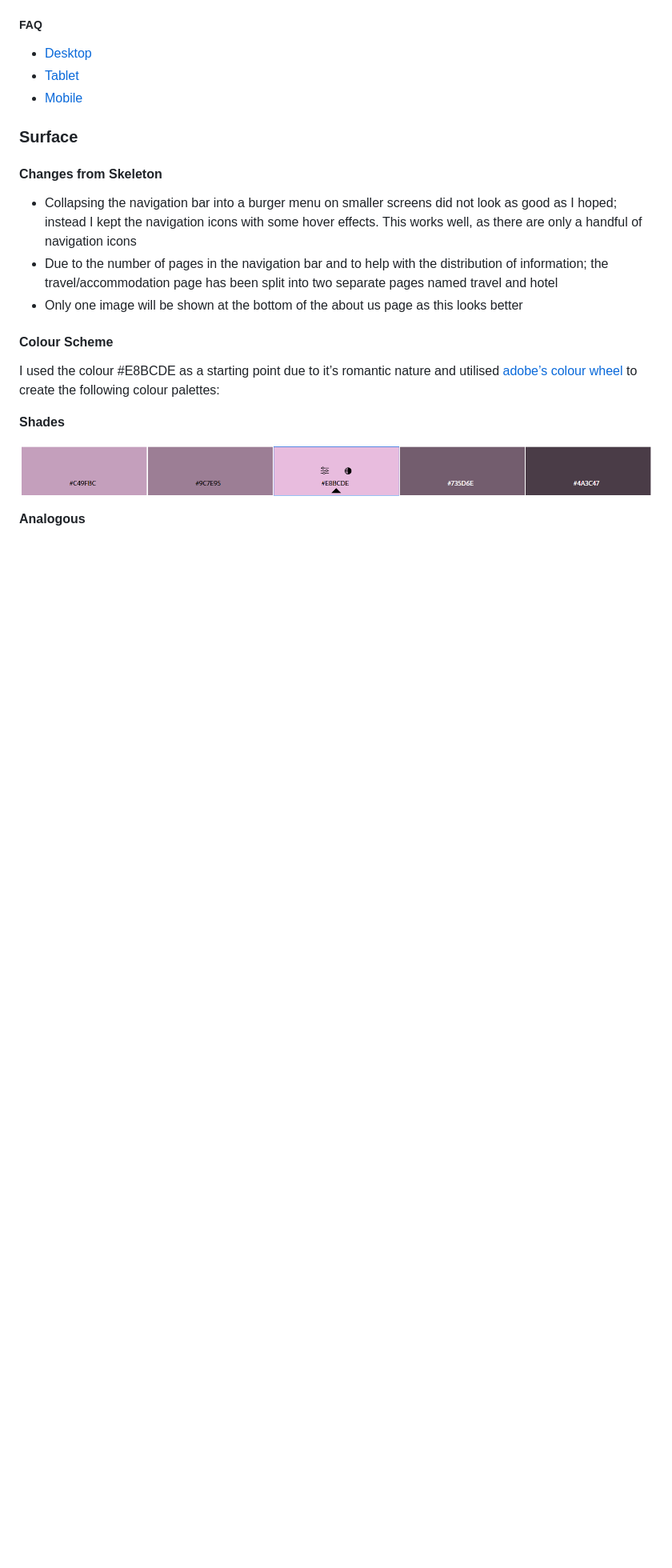
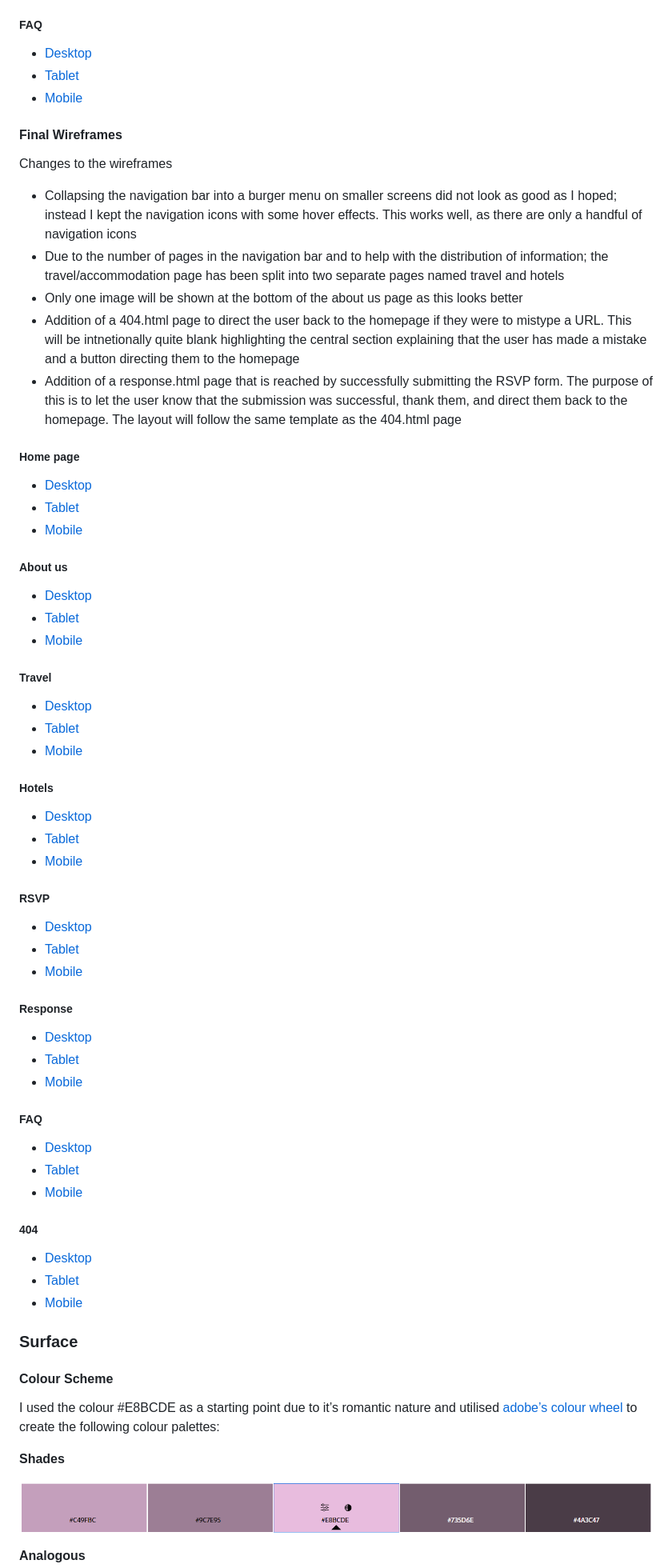
Before and after one commit to amfairley/adamiani, a Markdown page: README.md, the part around the change printed below. Shown: that part at 80% size. Rendered like a GitHub page; blank space fills up the shorter version.

```diff
--- a/README.md
+++ b/README.md
@@ -257,12 +255,49 @@ The **FAQ** page will resemble the RSVP page but with a bootstrap accordion comp
 - [Tablet](docs/wireframes/faq_tablet.png)
 - [Mobile](docs/wireframes/faq_mobile.png)
 
+#### Final Wireframes
+
+Changes to the wireframes
+- Collapsing the navigation bar into a burger menu on smaller screens did not look as good as I hoped; instead I kept the navigation icons with some hover effects. This works well, as there are only a handful of navigation icons
+- Due to the number of pages in the navigation bar and to help with the distribution of information; the travel/accommodation page has been split into two separate pages named travel and hotels
+- Only one image will be shown at the bottom of the about us page as this looks better
+- Addition of a 404.html page to direct the user back to the homepage if they were to mistype a URL. This will be intnetionally quite blank highlighting the central section explaining that the user has made a mistake and a button directing them to the homepage
+- Addition of a response.html page that is reached by successfully submitting the RSVP form. The purpose of this is to let the user know that the submission was successful, thank them, and direct them back to the homepage. The layout will follow the same template as the 404.html page
+
+##### Home page
+- [Desktop](docs/wireframes/homepage_desktop.png)
+- [Tablet](docs/wireframes/homepage_tablet.png)
+- [Mobile](docs/wireframes/homepage_mobile.png)
+##### About us
+- [Desktop](docs/wireframes/aboutus_desktop.png)
+- [Tablet](docs/wireframes/aboutus_tablet.png)
+- [Mobile](docs/wireframes/aboutus_mobile.png)
+##### Travel
+- [Desktop](docs/wireframes/travel_desktop.png)
+- [Tablet](docs/wireframes/travel_tablet.png)
+- [Mobile](docs/wireframes/travel_mobile.png)
+##### Hotels
+- [Desktop](docs/wireframes/travel_desktop.png)
+- [Tablet](docs/wireframes/travel_tablet.png)
+- [Mobile](docs/wireframes/travel_mobile.png)
+##### RSVP
+- [Desktop](docs/wireframes/rsvp_desktop.png)
+- [Tablet](docs/wireframes/rsvp_tablet.png)
+- [Mobile](docs/wireframes/rsvp_mobile.png)
+##### Response
+- [Desktop](docs/wireframes/rsvp_desktop.png)
+- [Tablet](docs/wireframes/rsvp_tablet.png)
+- [Mobile](docs/wireframes/rsvp_mobile.png)
+##### FAQ
+- [Desktop](docs/wireframes/faq_desktop.png)
+- [Tablet](docs/wireframes/faq_tablet.png)
+- [Mobile](docs/wireframes/faq_mobile.png)
+##### 404
+- [Desktop](docs/wireframes/rsvp_desktop.png)
+- [Tablet](docs/wireframes/rsvp_tablet.png)
+- [Mobile](docs/wireframes/rsvp_mobile.png)
+
 ### Surface
-
-#### Changes from Skeleton
-- Collapsing the navigation bar into a burger menu on smaller screens did not look as good as I hoped; instead I kept the navigation icons with some hover effects. This works well, as there are only a handful of navigation icons
-- Due to the number of pages in the navigation bar and to help with the distribution of information; the travel/accommodation page has been split into two separate pages named travel and hotel
-- Only one image will be shown at the bottom of the about us page as this looks better
 
 #### Colour Scheme
 I used the colour #E8BCDE as a starting point due to it’s romantic nature and utilised [adobe’s colour wheel](https://color.adobe.com/create/color-wheel) to create the following colour palettes:
```
Also changed, not shown: other parts of README.md (+15 -6 lines), docs/images/known_bug_nav.png (renamed from docs/images/known_bug_1.png), docs/images/known_bug_rsvp.png (added), 3 other files.
